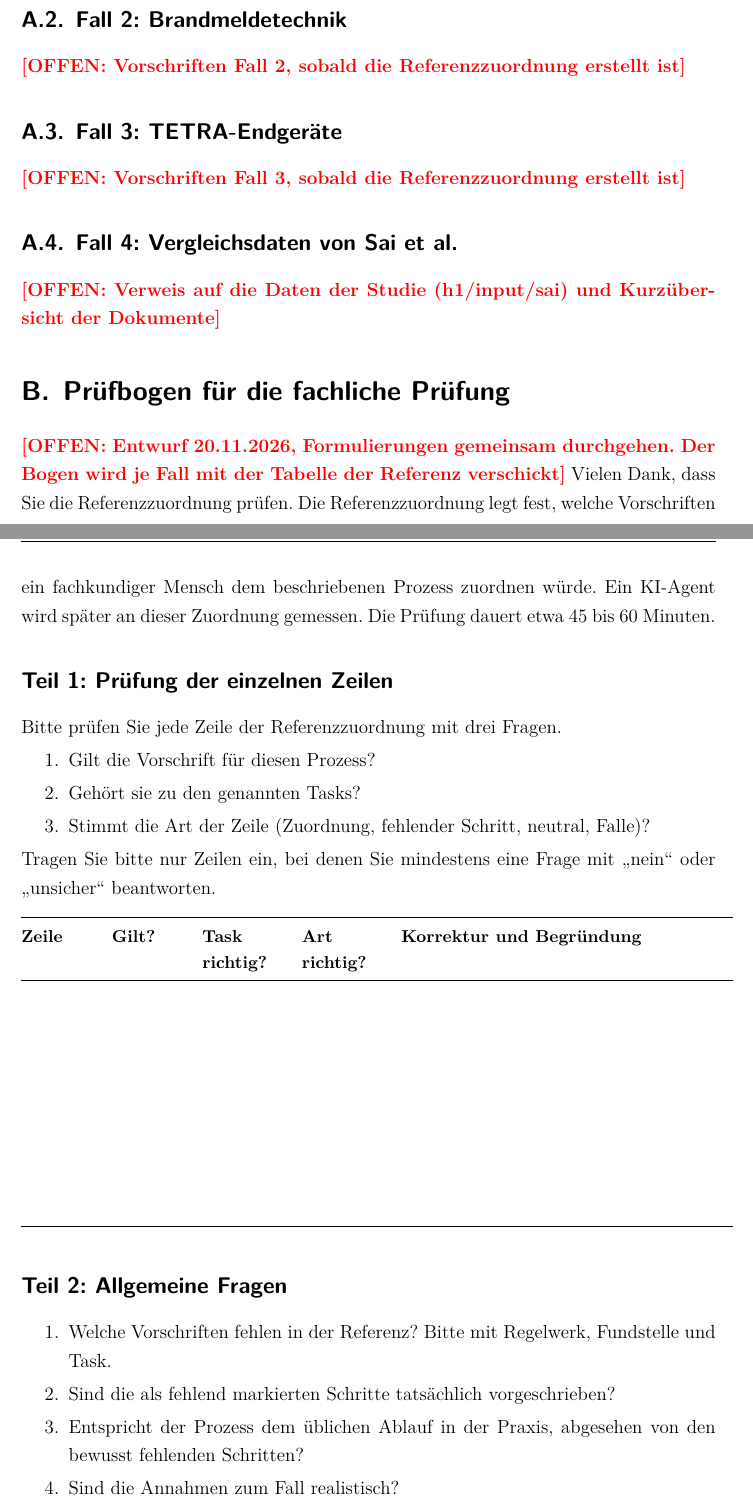
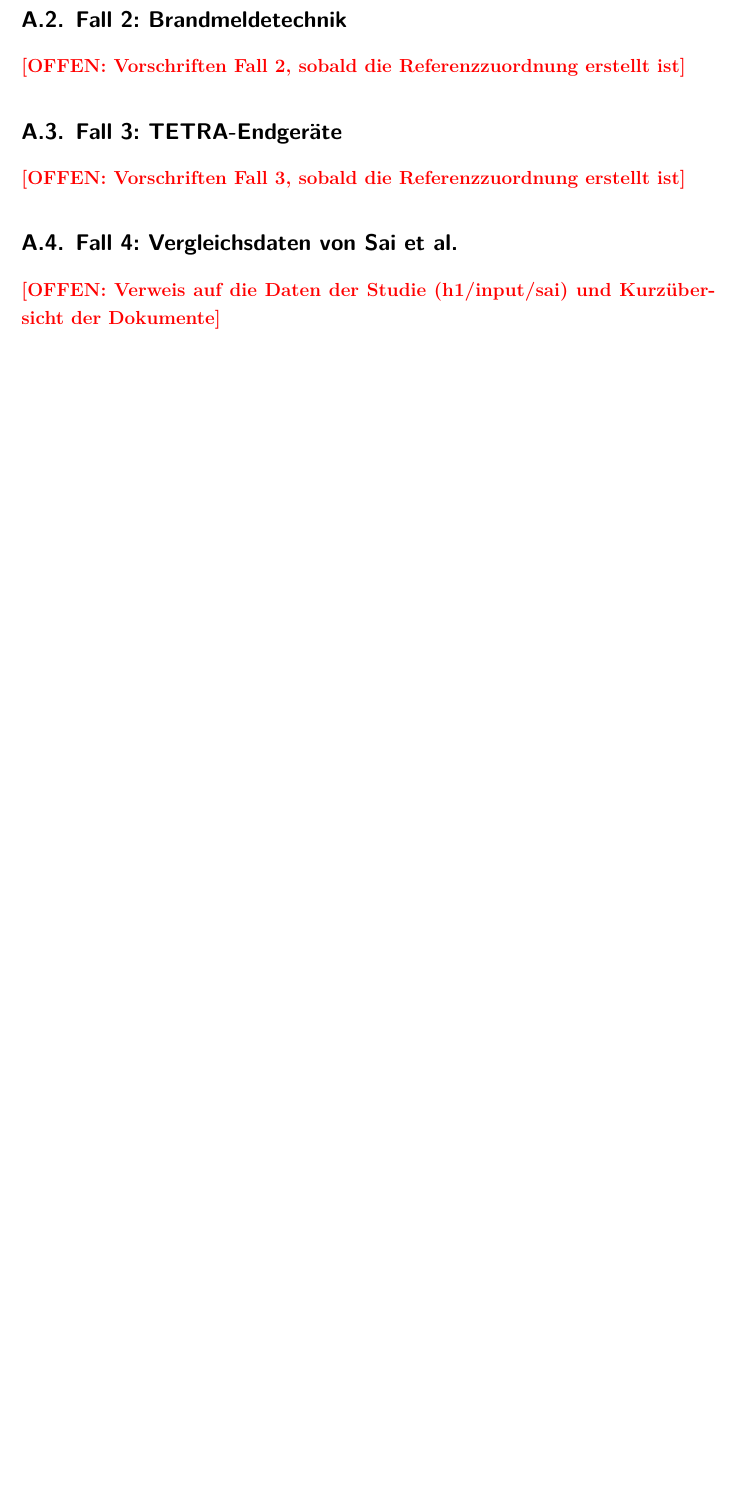
Before and after one commit to SebastianHaug35/Masterthesis_Experiment, a LaTeX thesis (thesis/latex/thesis.tex, which reads thesis/latex/appendix/anhang.tex): two parts of pages 48 and 49 of 54 before the commit and part of page 48 of 53 after it, the two joined at a grey line, cut so that both start at the same text, the shorter picture padded with empty space. Compiled offline with XeLaTeX; a missing font is replaced by an installed copy or a similar font.

Commit message:
thesis: Prüfbogen gestrichen, 4.6 mit drei Fragen
Co-Authored-By: Claude Opus 5.5 <noreply@anthropic.com>
Claude-Session: https://claude.ai/code/session_01TX7uZYTcYrXrTLnpze3VB4

```diff
--- a/thesis/latex/appendix/anhang.tex
+++ b/thesis/latex/appendix/anhang.tex
@@ -10,39 +10,3 @@
 \offen{Vorschriften Fall~3, sobald die Referenzzuordnung erstellt ist}
 \subsection{Fall 4: Vergleichsdaten von Sai et al.}
 \offen{Verweis auf die Daten der Studie (h1/input/sai) und Kurzübersicht der Dokumente}
-
-\section{Prüfbogen für die fachliche Prüfung}\label{anh:pruefbogen}
-\offen{Entwurf 20.11.2026, Formulierungen gemeinsam durchgehen. Der Bogen wird je Fall mit der Tabelle der Referenz verschickt}
-Vielen Dank, dass Sie die Referenzzuordnung prüfen.
-Die Referenzzuordnung legt fest, welche Vorschriften ein fachkundiger Mensch dem beschriebenen Prozess zuordnen würde.
-Ein KI-Agent wird später an dieser Zuordnung gemessen.
-Die Prüfung dauert etwa 45 bis 60 Minuten.
-
-\subsection*{Teil 1: Prüfung der einzelnen Zeilen}
-Bitte prüfen Sie jede Zeile der Referenzzuordnung mit drei Fragen.
-\begin{enumerate}
-  \item Gilt die Vorschrift für diesen Prozess?
-  \item Gehört sie zu den genannten Tasks?
-  \item Stimmt die Art der Zeile (Zuordnung, fehlender Schritt, neutral, Falle)?
-\end{enumerate}
-Tragen Sie bitte nur Zeilen ein, bei denen Sie mindestens eine Frage mit \enquote{nein} oder \enquote{unsicher} beantworten.
-
-\begin{small}
-\begin{longtable}{@{}>{\raggedright\arraybackslash}p{1.6cm}>{\raggedright\arraybackslash}p{1.6cm}>{\raggedright\arraybackslash}p{1.8cm}>{\raggedright\arraybackslash}p{1.8cm}>{\raggedright\arraybackslash}p{7.4cm}@{}}
-\toprule \textbf{Zeile} & \textbf{Gilt?} & \textbf{Task richtig?} & \textbf{Art richtig?} & \textbf{Korrektur und Begründung} \\ \midrule \endhead
-\bottomrule \endfoot
- & & & & \\[1.2em]
- & & & & \\[1.2em]
- & & & & \\[1.2em]
- & & & & \\[1.2em]
- & & & & \\[1.2em]
-\end{longtable}
-\end{small}
-
-\subsection*{Teil 2: Allgemeine Fragen}
-\begin{enumerate}
-  \item Welche Vorschriften fehlen in der Referenz? Bitte mit Regelwerk, Fundstelle und Task.
-  \item Sind die als fehlend markierten Schritte tatsächlich vorgeschrieben?
-  \item Entspricht der Prozess dem üblichen Ablauf in der Praxis, abgesehen von den bewusst fehlenden Schritten?
-  \item Sind die Annahmen zum Fall realistisch?
-  \item Stimmen Kontrollschritt und Falle?
```
Also changed, not shown: thesis/latex/chapters/04_methodik.tex (+6 -3 lines), thesis/offene_punkte.md (+2 -0 lines), thesis/latex/appendix/anhang.tex (5 more changed lines).
